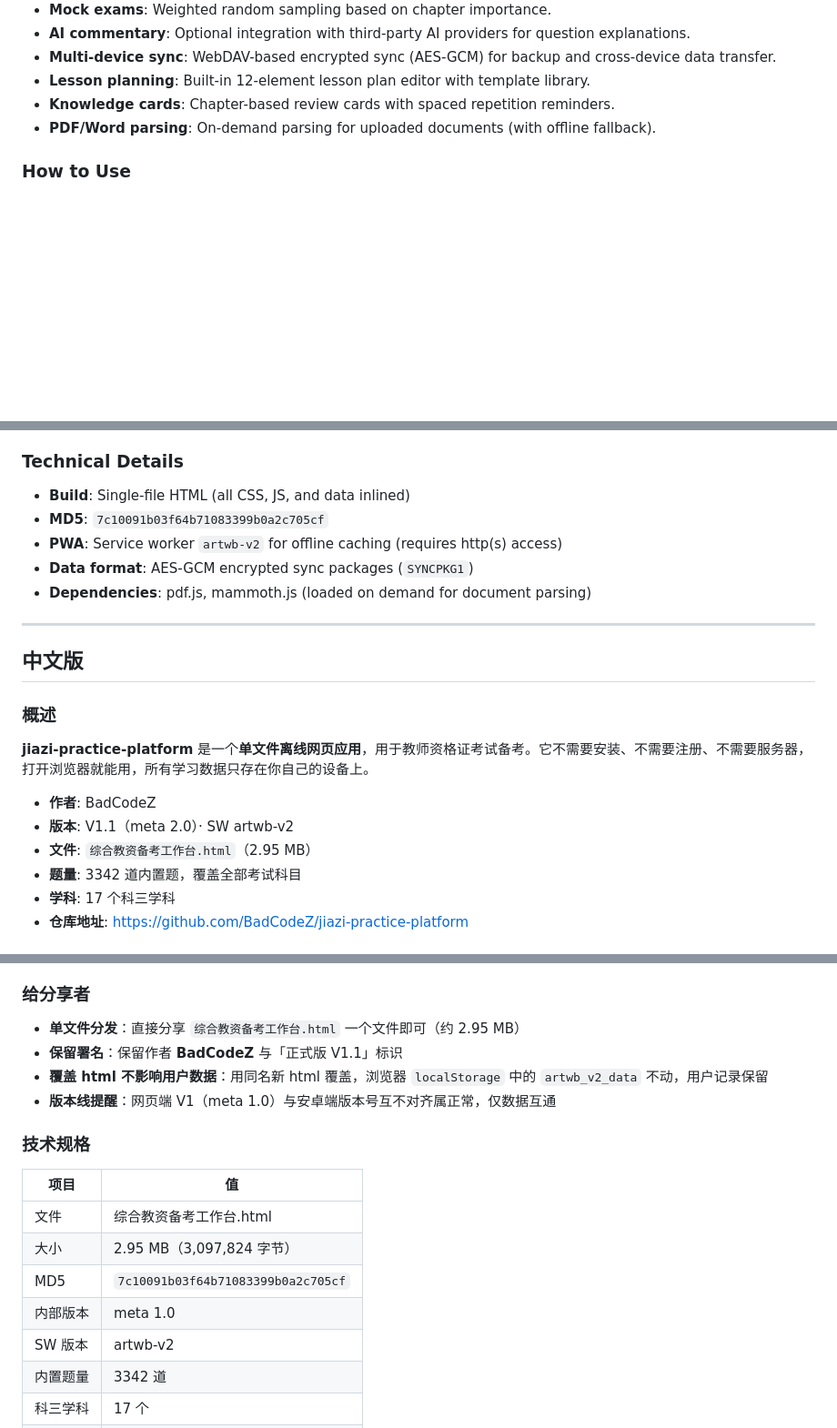
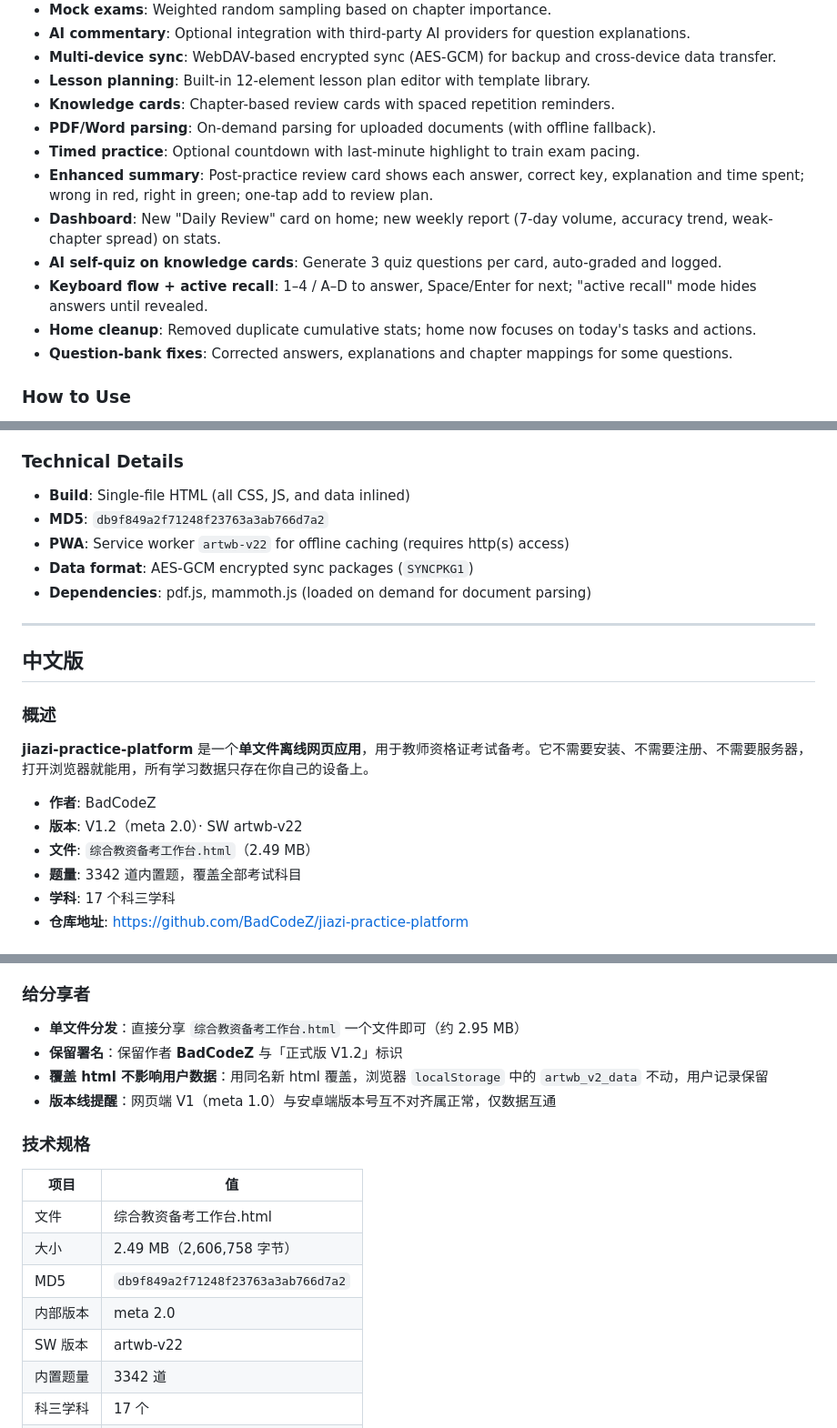
Before and after one commit to BadCodeZ/Jiazi-Practice-Platform, a Markdown page: README.md, 3 parts joined by grey strips. Shown at 91% size. Drawn GitHub-style; blank space fills up the shorter version.

Commit message:
docs: update README to V1.2 — version, MD5, SW, new features

```diff
--- a/README.md
+++ b/README.md
@@ -29,6 +29,13 @@
 - **Lesson planning**: Built-in 12-element lesson plan editor with template library.
 - **Knowledge cards**: Chapter-based review cards with spaced repetition reminders.
 - **PDF/Word parsing**: On-demand parsing for uploaded documents (with offline fallback).
+- **Timed practice**: Optional countdown with last-minute highlight to train exam pacing.
+- **Enhanced summary**: Post-practice review card shows each answer, correct key, explanation and time spent; wrong in red, right in green; one-tap add to review plan.
+- **Dashboard**: New "Daily Review" card on home; new weekly report (7-day volume, accuracy trend, weak-chapter spread) on stats.
+- **AI self-quiz on knowledge cards**: Generate 3 quiz questions per card, auto-graded and logged.
+- **Keyboard flow + active recall**: 1–4 / A–D to answer, Space/Enter for next; "active recall" mode hides answers until revealed.
+- **Home cleanup**: Removed duplicate cumulative stats; home now focuses on today's tasks and actions.
+- **Question-bank fixes**: Corrected answers, explanations and chapter mappings for some questions.
 
 ### How to Use
 
@@ -47,8 +54,8 @@
 ### Technical Details
 
 - **Build**: Single-file HTML (all CSS, JS, and data inlined)
-- **MD5**: `7c10091b03f64b71083399b0a2c705cf`
-- **PWA**: Service worker `artwb-v2` for offline caching (requires http(s) access)
+- **MD5**: `db9f849a2f71248f23763a3ab766d7a2`
+- **PWA**: Service worker `artwb-v22` for offline caching (requires http(s) access)
 - **Data format**: AES-GCM encrypted sync packages (`SYNCPKG1`)
 - **Dependencies**: pdf.js, mammoth.js (loaded on demand for document parsing)
 
@@ -61,8 +68,8 @@
 **jiazi-practice-platform** 是一个**单文件离线网页应用**，用于教师资格证考试备考。它不需要安装、不需要注册、不需要服务器，打开浏览器就能用，所有学习数据只存在你自己的设备上。
 
 - **作者**: BadCodeZ
-- **版本**: V1.1（meta 2.0）· SW artwb-v2
-- **文件**: `综合教资备考工作台.html`（2.95 MB）
+- **版本**: V1.2（meta 2.0）· SW artwb-v22
+- **文件**: `综合教资备考工作台.html`（2.49 MB）
 - **题量**: 3342 道内置题，覆盖全部考试科目
 - **学科**: 17 个科三学科
 - **仓库地址**: https://github.com/BadCodeZ/jiazi-practice-platform
@@ -190,7 +204,7 @@ A: 离线环境自动降级为手动粘贴。CAJ 文件请先转 PDF。
 ### 给分享者
 
 - **单文件分发**：直接分享 `综合教资备考工作台.html` 一个文件即可（约 2.95 MB）
-- **保留署名**：保留作者 **BadCodeZ** 与「正式版 V1.1」标识
+- **保留署名**：保留作者 **BadCodeZ** 与「正式版 V1.2」标识
 - **覆盖 html 不影响用户数据**：用同名新 html 覆盖，浏览器 `localStorage` 中的 `artwb_v2_data` 不动，用户记录保留
 - **版本线提醒**：网页端 V1（meta 1.0）与安卓端版本号互不对齐属正常，仅数据互通
 
@@ -199,10 +213,10 @@ A: 离线环境自动降级为手动粘贴。CAJ 文件请先转 PDF。
 | 项目 | 值 |
 |------|------|
 | 文件 | 综合教资备考工作台.html |
-| 大小 | 2.95 MB（3,097,824 字节） |
-| MD5 | `7c10091b03f64b71083399b0a2c705cf` |
-| 内部版本 | meta 1.0 |
-| SW 版本 | artwb-v2 |
+| 大小 | 2.49 MB（2,606,758 字节） |
+| MD5 | `db9f849a2f71248f23763a3ab766d7a2` |
+| 内部版本 | meta 2.0 |
+| SW 版本 | artwb-v22 |
 | 内置题量 | 3342 道 |
 | 科三学科 | 17 个 |
 | 数据键名 | `artwb_v2_data`（localStorage） |
```
Also changed, not shown: other parts of README.md (+9 -2 lines).
